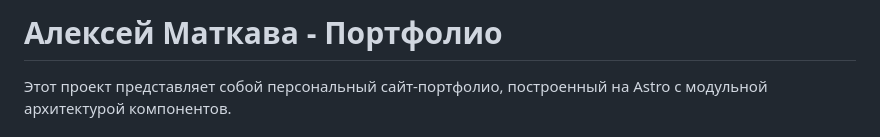
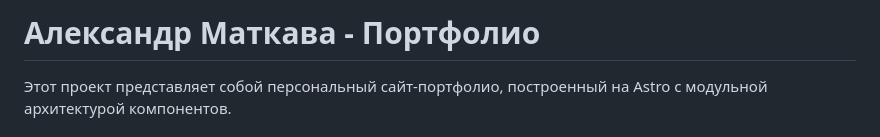
Before and after one commit to alexcerium/AlexDEV, a Markdown page: README.md, the part around the change. GitHub-like rendering.

```diff
--- a/README.md
+++ b/README.md
@@ -1,4 +1,4 @@
-# Алексей Маткава - Портфолио
+# Александр Маткава - Портфолио
 
 Этот проект представляет собой персональный сайт-портфолио, построенный на Astro с модульной архитектурой компонентов.
 
```
